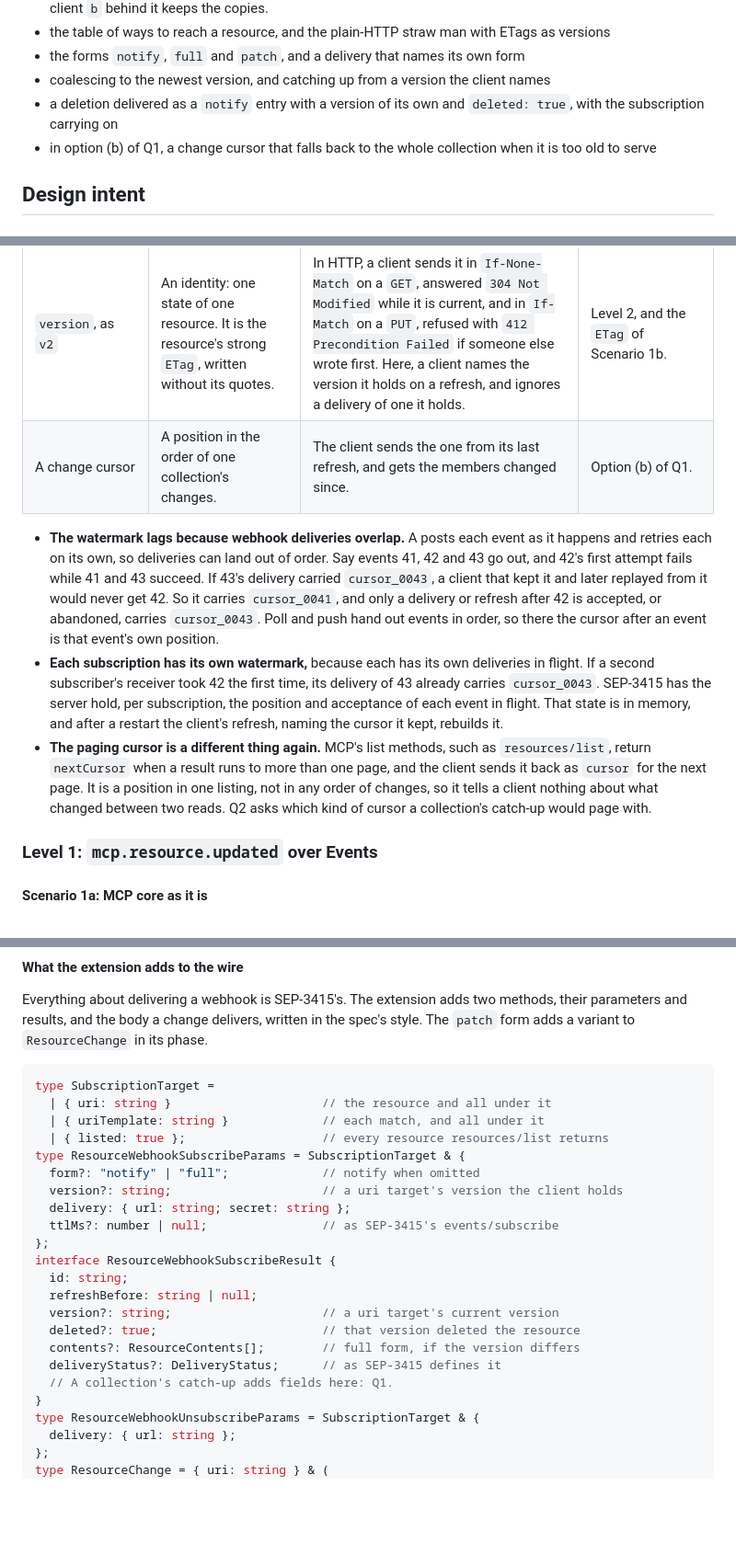
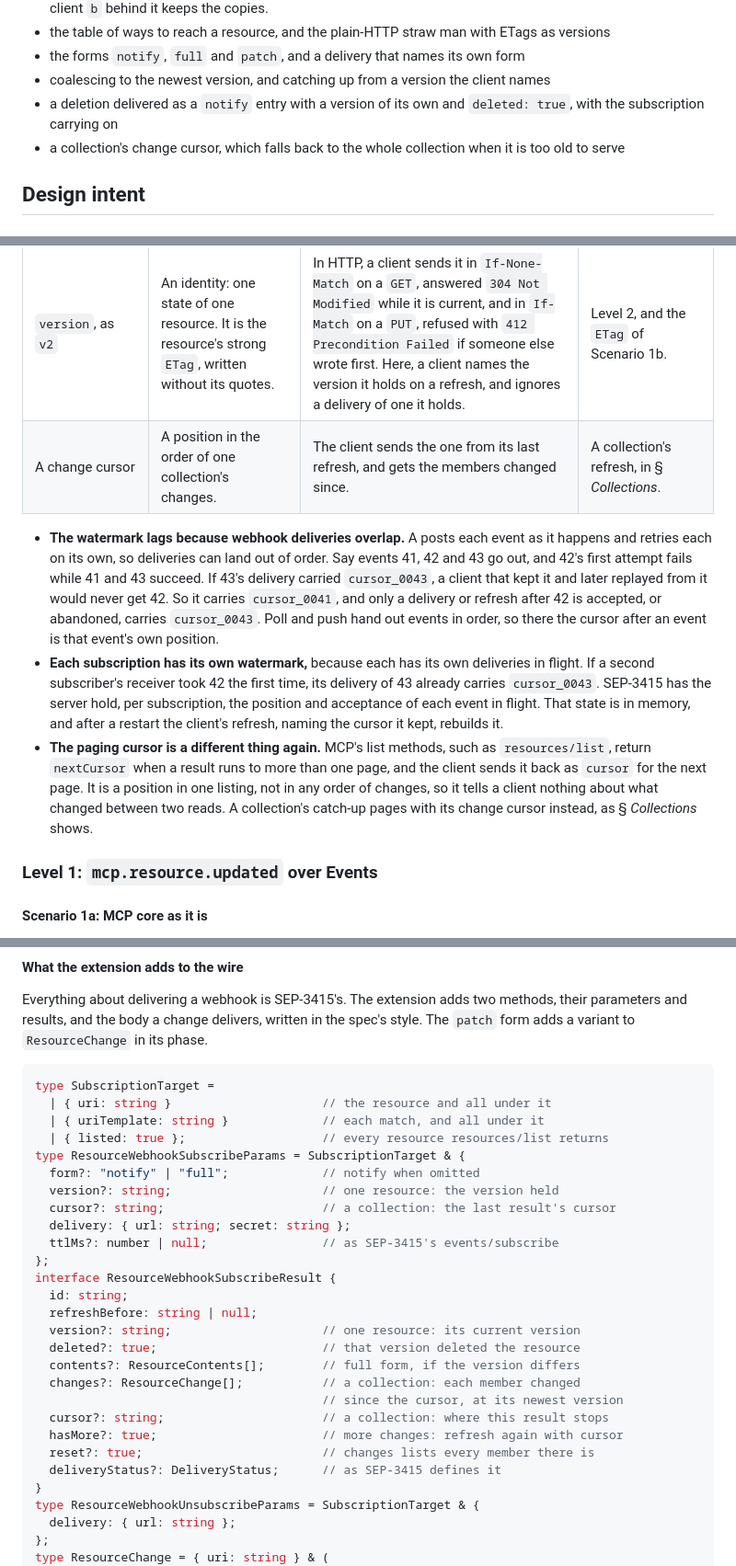
Before and after one commit to lumenize/resource-webhooks-standalone, a Markdown page: tasks/master-plan.md, 3 parts joined by grey strips. Shown at 92% size. GitHub-like rendering; blank space fills up the shorter version.

```diff
--- a/tasks/master-plan.md
+++ b/tasks/master-plan.md
@@ -70,7 +70,7 @@ The predecessor, `../mcp-events-prototype`, never got as far as code, only desig
 - the forms `notify`, `full` and `patch`, and a delivery that names its own form
 - coalescing to the newest version, and catching up from a version the client names
 - a deletion delivered as a `notify` entry with a version of its own and `deleted: true`, with the subscription carrying on
-- in option (b) of Q1, a change cursor that falls back to the whole collection when it is too old to serve
+- a collection's change cursor, which falls back to the whole collection when it is too old to serve
 
 ## Design intent
 
@@ -165,11 +165,11 @@ Several values in SEP-3415 and this design look alike: opaque strings a client i
 | `webhook-id`, as `msg_2Lq8…` | An identity: one delivered message, the same on every retry of it. | The receiver drops a retry it already accepted. | Both levels (R14). |
 | The subscription `id`, as `sub_a3f1…` | An identity: one subscription, derived from its key. | The receiver reads it from `X-MCP-Subscription-Id` to pick the secret that verifies a delivery. | Both levels (R25). |
 | `version`, as `v2` | An identity: one state of one resource. It is the resource's strong `ETag`, written without its quotes. | In HTTP, a client sends it in `If-None-Match` on a `GET`, answered `304 Not Modified` while it is current, and in `If-Match` on a `PUT`, refused with `412 Precondition Failed` if someone else wrote first. Here, a client names the version it holds on a refresh, and ignores a delivery of one it holds. | Level 2, and the `ETag` of Scenario 1b. |
-| A change cursor | A position in the order of one collection's changes. | The client sends the one from its last refresh, and gets the members changed since. | Option (b) of Q1. |
+| A change cursor | A position in the order of one collection's changes. | The client sends the one from its last refresh, and gets the members changed since. | A collection's refresh, in § *Collections*. |
 
 - **The watermark lags because webhook deliveries overlap.** A posts each event as it happens and retries each on its own, so deliveries can land out of order. Say events 41, 42 and 43 go out, and 42's first attempt fails while 41 and 43 succeed. If 43's delivery carried `cursor_0043`, a client that kept it and later replayed from it would never get 42. So it carries `cursor_0041`, and only a delivery or refresh after 42 is accepted, or abandoned, carries `cursor_0043`. Poll and push hand out events in order, so there the cursor after an event is that event's own position.
 - **Each subscription has its own watermark,** because each has its own deliveries in flight. If a second subscriber's receiver took 42 the first time, its delivery of 43 already carries `cursor_0043`. SEP-3415 has the server hold, per subscription, the position and acceptance of each event in flight. That state is in memory, and after a restart the client's refresh, naming the cursor it kept, rebuilds it.
-- **The paging cursor is a different thing again.** MCP's list methods, such as `resources/list`, return `nextCursor` when a result runs to more than one page, and the client sends it back as `cursor` for the next page. It is a position in one listing, not in any order of changes, so it tells a client nothing about what changed between two reads. Q2 asks which kind of cursor a collection's catch-up would page with.
+- **The paging cursor is a different thing again.** MCP's list methods, such as `resources/list`, return `nextCursor` when a result runs to more than one page, and the client sends it back as `cursor` for the next page. It is a position in one listing, not in any order of changes, so it tells a client nothing about what changed between two reads. A collection's catch-up pages with its change cursor instead, as § *Collections* shows.
 
 ### Level 1: `mcp.resource.updated` over Events
 
@@ -508,18 +536,23 @@ type SubscriptionTarget =
   | { listed: true };                   // every resource resources/list returns
 type ResourceWebhookSubscribeParams = SubscriptionTarget & {
   form?: "notify" | "full";             // notify when omitted
-  version?: string;                     // a uri target's version the client holds
+  version?: string;                     // one resource: the version held
+  cursor?: string;                      // a collection: the last result's cursor
   delivery: { url: string; secret: string };
   ttlMs?: number | null;                // as SEP-3415's events/subscribe
 };
 interface ResourceWebhookSubscribeResult {
   id: string;
   refreshBefore: string | null;
-  version?: string;                     // a uri target's current version
+  version?: string;                     // one resource: its current version
   deleted?: true;                       // that version deleted the resource
   contents?: ResourceContents[];        // full form, if the version differs
+  changes?: ResourceChange[];           // a collection: each member changed
+                                        // since the cursor, at its newest version
+  cursor?: string;                      // a collection: where this result stops
+  hasMore?: true;                       // more changes: refresh again with cursor
+  reset?: true;                         // changes lists every member there is
   deliveryStatus?: DeliveryStatus;      // as SEP-3415 defines it
-  // A collection's catch-up adds fields here: Q1.
 }
 type ResourceWebhookUnsubscribeParams = SubscriptionTarget & {
   delivery: { url: string };
```
Also changed, not shown: other parts of tasks/master-plan.md (+38 -18 lines), demo-script.md (+1 -1 lines), sep-notes.md (+8 -4 lines).
